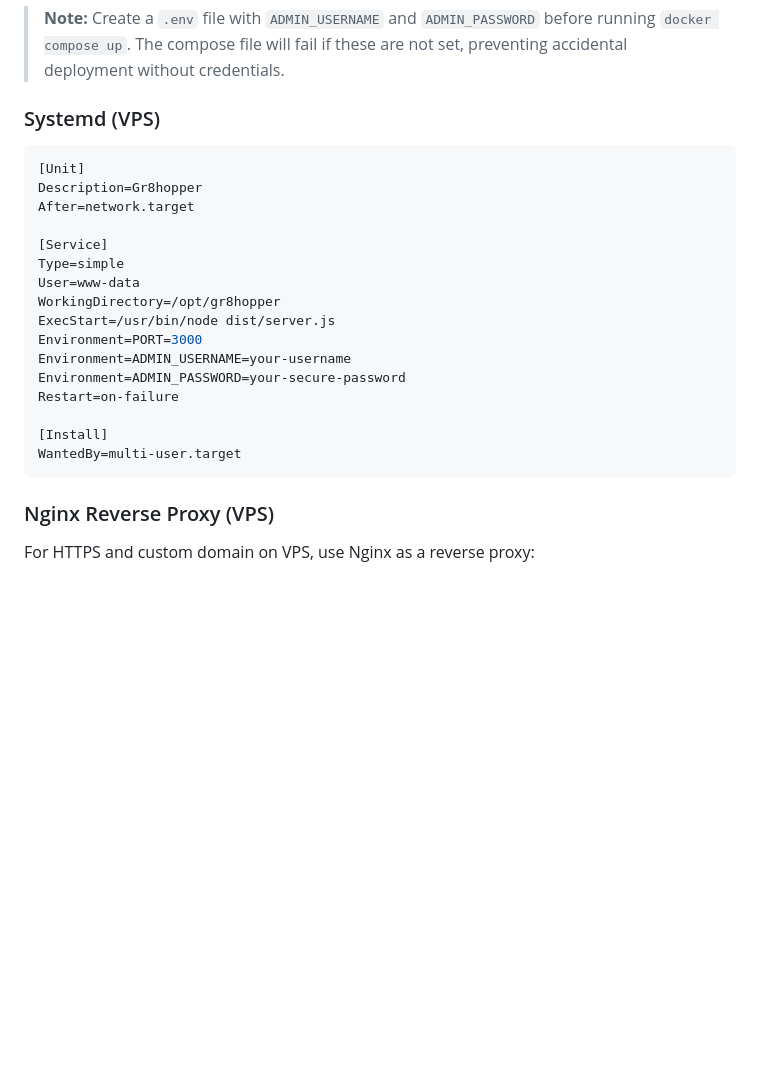
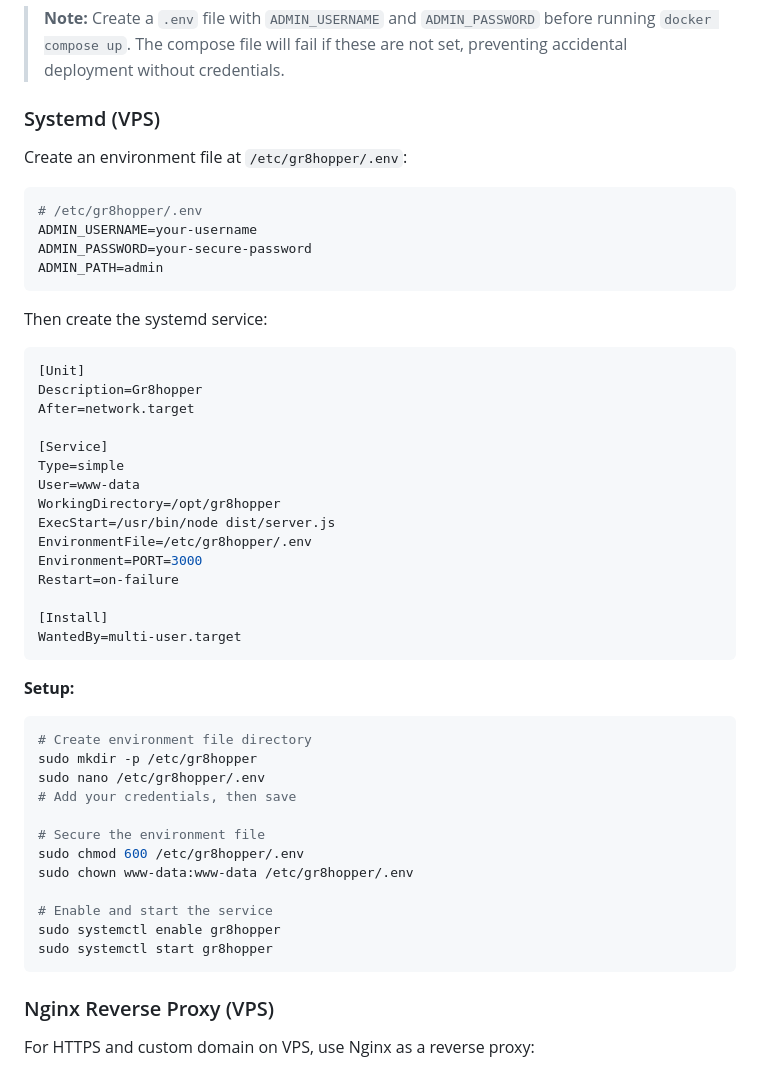
Before and after one commit to dima6312/gr8hopper, a Markdown page: README.md, the part around the change. GitHub-like rendering; blank space fills up the shorter version.

Commit message:
fix: Update Systemd example to use EnvironmentFile for secure credential management
- Replace hardcoded credentials with EnvironmentFile directive
- Add setup instructions for creating and securing the environment file
- Include proper file permissions (chmod 600) for security
- Consistent with Docker Compose security practices

````diff
--- a/README.md
+++ b/README.md
@@ -542,6 +542,17 @@ volumes:
 
 ### Systemd (VPS)
 
+Create an environment file at `/etc/gr8hopper/.env`:
+
+```bash
+# /etc/gr8hopper/.env
+ADMIN_USERNAME=your-username
+ADMIN_PASSWORD=your-secure-password
+ADMIN_PATH=admin
+```
+
+Then create the systemd service:
+
 ```ini
 [Unit]
 Description=Gr8hopper
@@ -552,13 +563,28 @@ Type=simple
 User=www-data
 WorkingDirectory=/opt/gr8hopper
 ExecStart=/usr/bin/node dist/server.js
+EnvironmentFile=/etc/gr8hopper/.env
 Environment=PORT=3000
-Environment=ADMIN_USERNAME=your-username
-Environment=ADMIN_PASSWORD=your-secure-password
 Restart=on-failure
 
 [Install]
 WantedBy=multi-user.target
+```
+
+**Setup:**
+```bash
+# Create environment file directory
+sudo mkdir -p /etc/gr8hopper
+sudo nano /etc/gr8hopper/.env
+# Add your credentials, then save
+
+# Secure the environment file
+sudo chmod 600 /etc/gr8hopper/.env
+sudo chown www-data:www-data /etc/gr8hopper/.env
+
+# Enable and start the service
+sudo systemctl enable gr8hopper
+sudo systemctl start gr8hopper
 ```
 
 ### Nginx Reverse Proxy (VPS)
````
